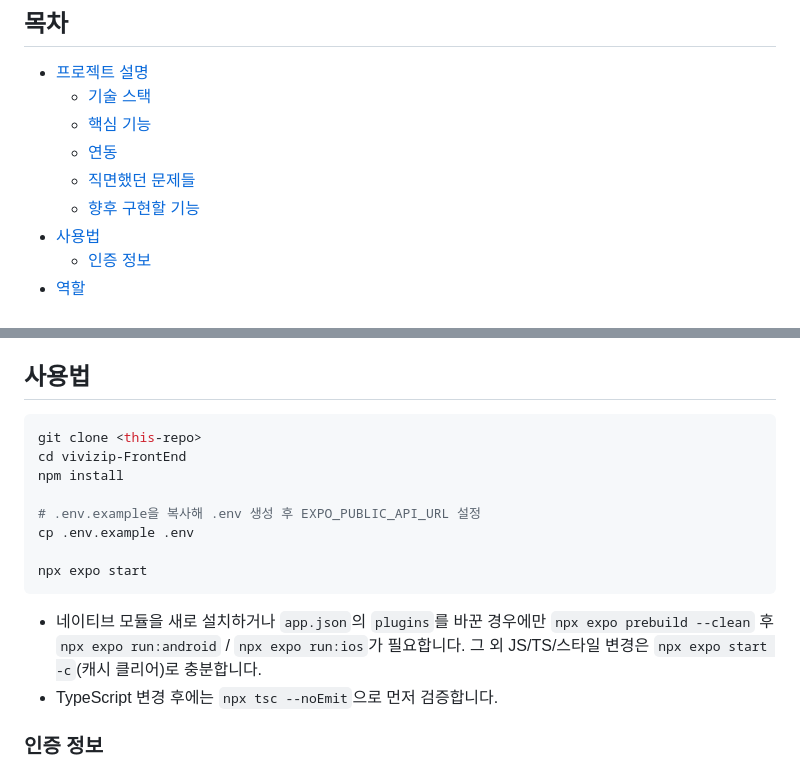
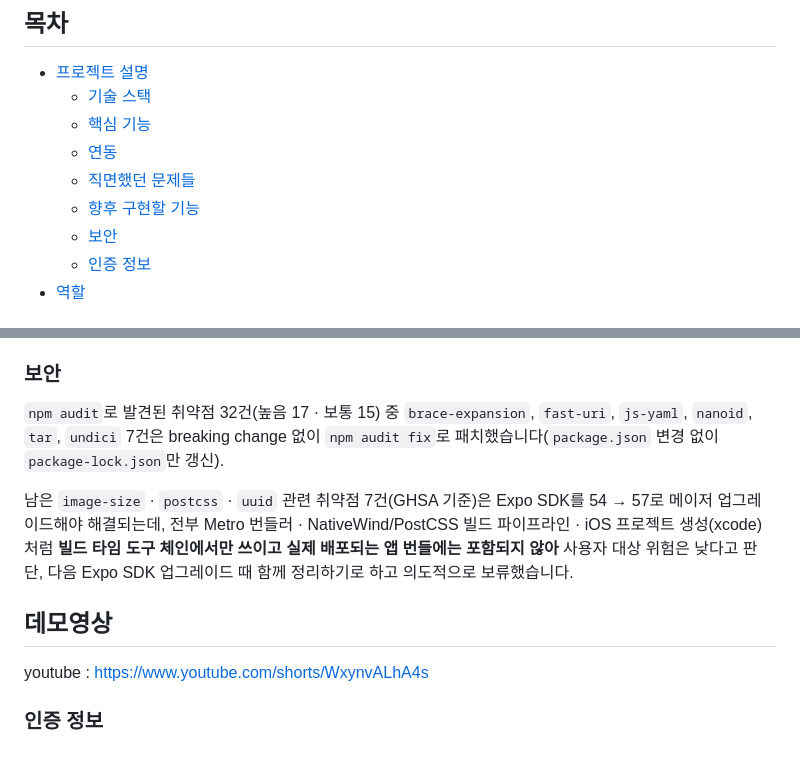
Before and after one commit to vivizip/vivizip_FrontEnd, a Markdown page: README.md, 2 parts joined by grey strips. Rendered like a GitHub page.

Commit message:
README에 보안(취약점 패치 현황) 섹션 추가
npm audit fix로 해결한 7건과, Expo SDK 메이저 업그레이드가 필요해 보류한 나머지
7건(image-size/postcss/uuid)의 위험도 판단 근거를 README에 정리.

````diff
--- a/README.md
+++ b/README.md
@@ -16,7 +16,7 @@
   - [연동](#연동)
   - [직면했던 문제들](#직면했던-문제들)
   - [향후 구현할 기능](#향후-구현할-기능)
-- [사용법](#사용법)
+  - [보안](#보안)
   - [인증 정보](#인증-정보)
 - [역할](#역할)
 
@@ -59,21 +59,15 @@ VIVIZIP은 카카오 로그인으로 시작해, 하단 4개 탭(홈 / 채팅 / *
 - **STOMP WebSocket 연결 불안정**: 채팅 실시간 수신을 순수 WebSocket(SockJS 미사용) STOMP로 구현했으나 연결이 자주 끊겨, 폴링 방식으로 전환해 안정성을 확보.
 - **주소 검색 결과 React key 중복**: 같은 건물에 여러 업체가 검색되면 주소(title)를 key로 쓰던 목록에서 중복 경고가 발생 → index를 함께 조합해 해결.
 
-## 사용법
+### 보안
 
-```bash
-git clone <this-repo>
-cd vivizip-FrontEnd
-npm install
+`npm audit`로 발견된 취약점 32건(높음 17 · 보통 15) 중 `brace-expansion`, `fast-uri`, `js-yaml`, `nanoid`, `tar`, `undici` 7건은 breaking change 없이 `npm audit fix`로 패치했습니다(`package.json` 변경 없이 `package-lock.json`만 갱신).
 
-# .env.example을 복사해 .env 생성 후 EXPO_PUBLIC_API_URL 설정
-cp .env.example .env
+남은 `image-size` · `postcss` · `uuid` 관련 취약점 7건(GHSA 기준)은 Expo SDK를 54 → 57로 메이저 업그레이드해야 해결되는데, 전부 Metro 번들러 · NativeWind/PostCSS 빌드 파이프라인 · iOS 프로젝트 생성(xcode)처럼 **빌드 타임 도구 체인에서만 쓰이고 실제 배포되는 앱 번들에는 포함되지 않아** 사용자 대상 위험은 낮다고 판단, 다음 Expo SDK 업그레이드 때 함께 정리하기로 하고 의도적으로 보류했습니다.
 
-npx expo start
-```
+## 데모영상
 
-- 네이티브 모듈을 새로 설치하거나 `app.json`의 `plugins`를 바꾼 경우에만 `npx expo prebuild --clean` 후 `npx expo run:android` / `npx expo run:ios`가 필요합니다. 그 외 JS/TS/스타일 변경은 `npx expo start -c`(캐시 클리어)로 충분합니다.
-- TypeScript 변경 후에는 `npx tsc --noEmit`으로 먼저 검증합니다.
+youtube : https://www.youtube.com/shorts/WxynvALhA4s
 
 ### 인증 정보
 
````
